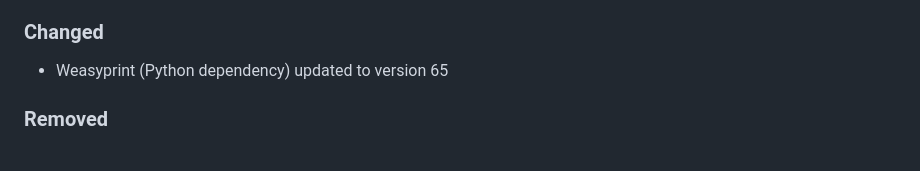
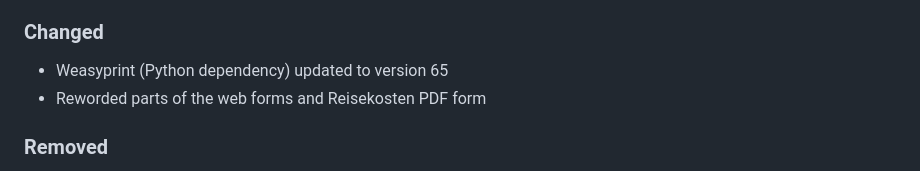
Before and after one commit to ADFC-Hamburg/abrechnungsformular, a Markdown page: CHANGELOG.md, the part around the change. Rendered like a GitHub page.

Commit message:
Changelog updated

```diff
--- a/CHANGELOG.md
+++ b/CHANGELOG.md
@@ -10,6 +10,7 @@
 ### Changed
 
 - Weasyprint (Python dependency) updated to version 65
+- Reworded parts of the web forms and Reisekosten PDF form
 
 ### Removed
 
```
